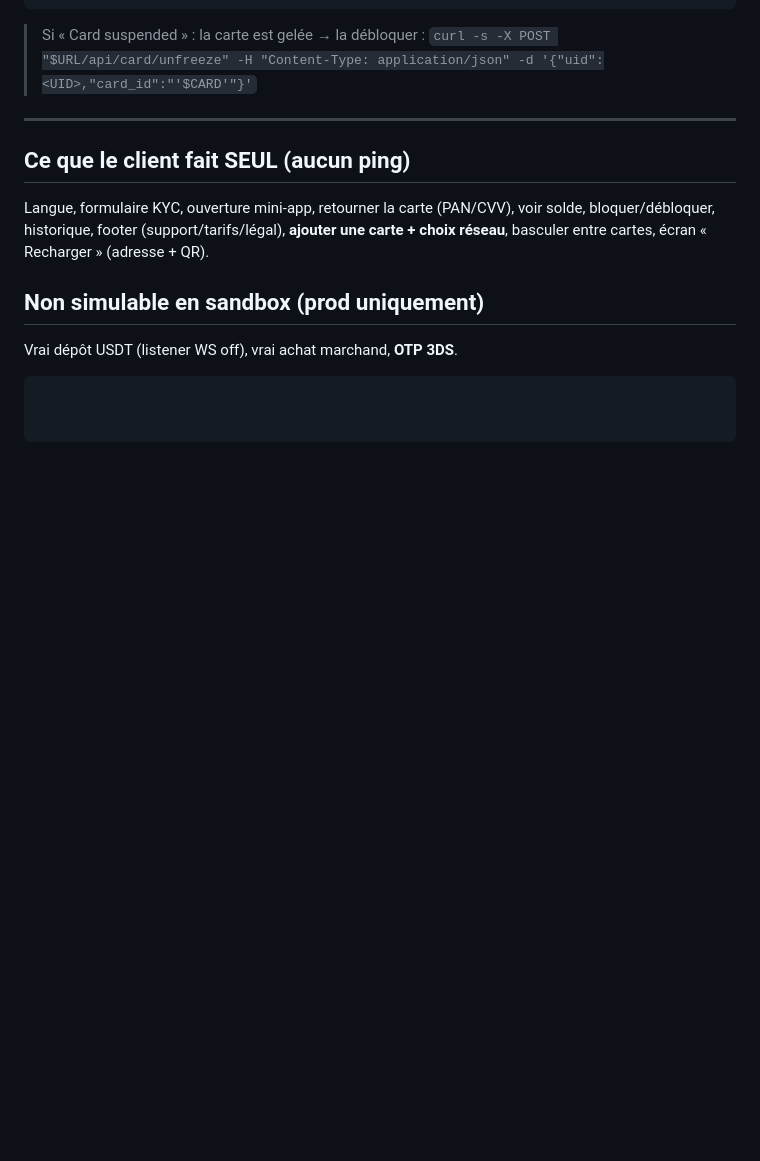
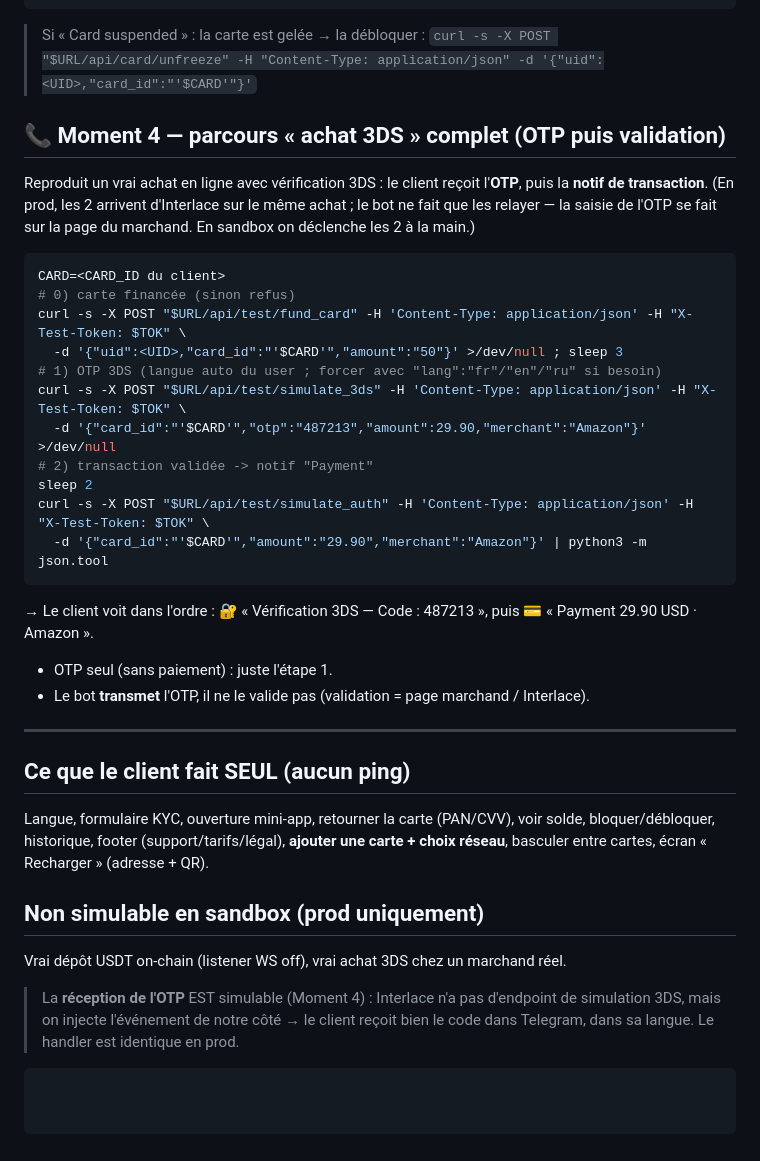
Before and after one commit to MathieuDuboy/NovaBotKyc, a Markdown page: deploy/DEMO_RUNBOOK.md, the part around the change. GitHub-like rendering; blank space fills up the shorter version.

Commit message:
runbook: ajoute Moment 4 (parcours achat 3DS complet OTP -> validation) + note OTP simulable
Co-Authored-By: Claude Opus 4.8 <noreply@anthropic.com>

````diff
--- a/deploy/DEMO_RUNBOOK.md
+++ b/deploy/DEMO_RUNBOOK.md
@@ -63,6 +63,28 @@ curl -s -X POST "$URL/api/test/simulate_auth" -H 'Content-Type: application/json
 > Si « Card suspended » : la carte est gelée → la débloquer :
 > `curl -s -X POST "$URL/api/card/unfreeze" -H "Content-Type: application/json" -d '{"uid":<UID>,"card_id":"'$CARD'"}'`
 
+## 📞 Moment 4 — parcours « achat 3DS » complet (OTP puis validation)
+Reproduit un vrai achat en ligne avec vérification 3DS : le client reçoit l'**OTP**,
+puis la **notif de transaction**. (En prod, les 2 arrivent d'Interlace sur le même
+achat ; le bot ne fait que les relayer — la saisie de l'OTP se fait sur la page du
+marchand. En sandbox on déclenche les 2 à la main.)
+```bash
+CARD=<CARD_ID du client>
+# 0) carte financée (sinon refus)
+curl -s -X POST "$URL/api/test/fund_card" -H 'Content-Type: application/json' -H "X-Test-Token: $TOK" \
+  -d '{"uid":<UID>,"card_id":"'$CARD'","amount":"50"}' >/dev/null ; sleep 3
+# 1) OTP 3DS (langue auto du user ; forcer avec "lang":"fr"/"en"/"ru" si besoin)
+curl -s -X POST "$URL/api/test/simulate_3ds" -H 'Content-Type: application/json' -H "X-Test-Token: $TOK" \
+  -d '{"card_id":"'$CARD'","otp":"487213","amount":29.90,"merchant":"Amazon"}' >/dev/null
+# 2) transaction validée -> notif "Payment"
+sleep 2
+curl -s -X POST "$URL/api/test/simulate_auth" -H 'Content-Type: application/json' -H "X-Test-Token: $TOK" \
+  -d '{"card_id":"'$CARD'","amount":"29.90","merchant":"Amazon"}' | python3 -m json.tool
+```
+→ Le client voit dans l'ordre : 🔐 « Vérification 3DS — Code : 487213 », puis 💳 « Payment 29.90 USD · Amazon ».
+- OTP seul (sans paiement) : juste l'étape 1.
+- Le bot **transmet** l'OTP, il ne le valide pas (validation = page marchand / Interlace).
+
 ---
 
 ## Ce que le client fait SEUL (aucun ping)
@@ -71,5 +93,8 @@ bloquer/débloquer, historique, footer (support/tarifs/légal), **ajouter une ca
 choix réseau**, basculer entre cartes, écran « Recharger » (adresse + QR).
 
 ## Non simulable en sandbox (prod uniquement)
-Vrai dépôt USDT (listener WS off), vrai achat marchand, **OTP 3DS**.
+Vrai dépôt USDT on-chain (listener WS off), vrai achat 3DS chez un marchand réel.
+> La **réception de l'OTP** EST simulable (Moment 4) : Interlace n'a pas d'endpoint
+> de simulation 3DS, mais on injecte l'événement de notre côté → le client reçoit
+> bien le code dans Telegram, dans sa langue. Le handler est identique en prod.
 ```
````
